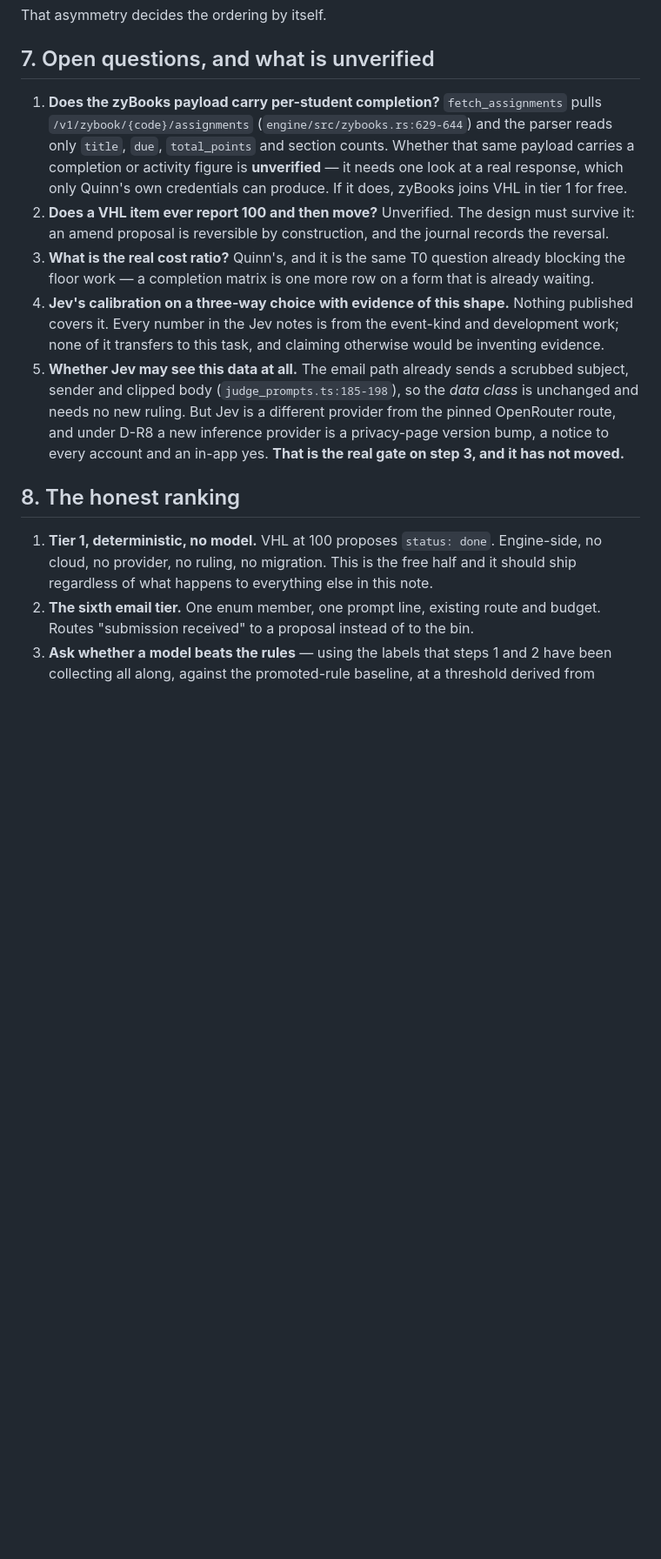
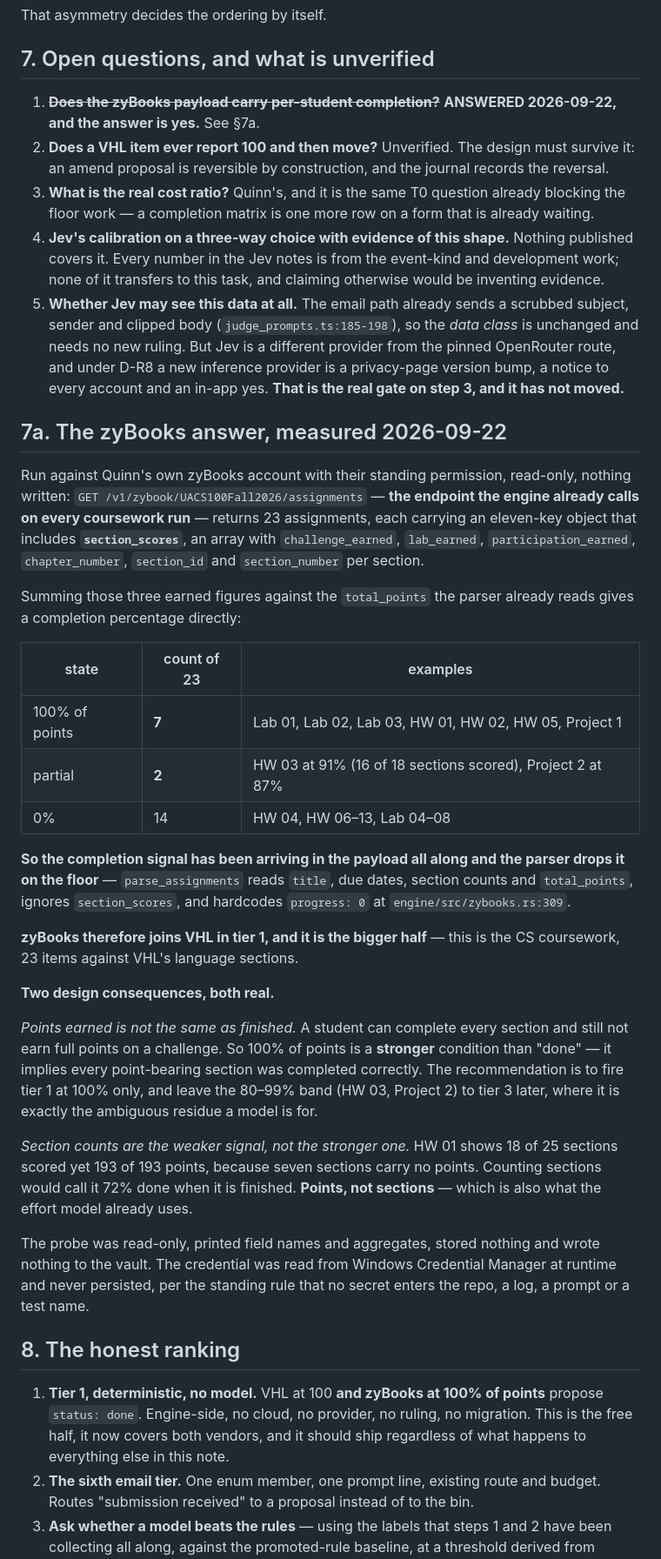
Before and after one commit to quinnhall07/knowlu, a Markdown page: docs/notes/2026-09-22-completion-detection-design.md, the part around one of its changes. Shown at 87% size. GitHub-like rendering; blank space fills up the shorter version.

```diff
--- a/docs/notes/2026-09-22-completion-detection-design.md
+++ b/docs/notes/2026-09-22-completion-detection-design.md
@@ -156,11 +156,8 @@ That asymmetry decides the ordering by itself.
 
 ## 7. Open questions, and what is unverified
 
-1. **Does the zyBooks payload carry per-student completion?** `fetch_assignments` pulls
-   `/v1/zybook/{code}/assignments` (`engine/src/zybooks.rs:629-644`) and the parser reads only
-   `title`, `due`, `total_points` and section counts. Whether that same payload carries a completion
-   or activity figure is **unverified** — it needs one look at a real response, which only Quinn's
-   own credentials can produce. If it does, zyBooks joins VHL in tier 1 for free.
+1. ~~**Does the zyBooks payload carry per-student completion?**~~ **ANSWERED 2026-09-22, and the
+   answer is yes.** See §7a.
 2. **Does a VHL item ever report 100 and then move?** Unverified. The design must survive it: an
    amend proposal is reversible by construction, and the journal records the reversal.
 3. **What is the real cost ratio?** Quinn's, and it is the same T0 question already blocking the
@@ -174,11 +171,53 @@ That asymmetry decides the ordering by itself.
    inference provider is a privacy-page version bump, a notice to every account and an in-app yes.
    **That is the real gate on step 3, and it has not moved.**
 
+## 7a. The zyBooks answer, measured 2026-09-22
+
+Run against Quinn's own zyBooks account with their standing permission, read-only, nothing written:
+`GET /v1/zybook/UACS100Fall2026/assignments` — **the endpoint the engine already calls on every
+coursework run** — returns 23 assignments, each carrying an eleven-key object that includes
+**`section_scores`**, an array with `challenge_earned`, `lab_earned`, `participation_earned`,
+`chapter_number`, `section_id` and `section_number` per section.
+
+Summing those three earned figures against the `total_points` the parser already reads gives a
+completion percentage directly:
+
+| state | count of 23 | examples |
+|---|---|---|
+| 100% of points | **7** | Lab 01, Lab 02, Lab 03, HW 01, HW 02, HW 05, Project 1 |
+| partial | **2** | HW 03 at 91% (16 of 18 sections scored), Project 2 at 87% |
+| 0% | 14 | HW 04, HW 06–13, Lab 04–08 |
+
+**So the completion signal has been arriving in the payload all along and the parser drops it on the
+floor** — `parse_assignments` reads `title`, due dates, section counts and `total_points`, ignores
+`section_scores`, and hardcodes `progress: 0` at `engine/src/zybooks.rs:309`.
+
+**zyBooks therefore joins VHL in tier 1, and it is the bigger half** — this is the CS coursework,
+23 items against VHL's language sections.
+
+**Two design consequences, both real.**
+
+*Points earned is not the same as finished.* A student can complete every section and still not earn
+full points on a challenge. So 100% of points is a **stronger** condition than "done" — it implies
+every point-bearing section was completed correctly. The recommendation is to fire tier 1 at 100%
+only, and leave the 80–99% band (HW 03, Project 2) to tier 3 later, where it is exactly the
+ambiguous residue a model is for.
+
+*Section counts are the weaker signal, not the stronger one.* HW 01 shows 18 of 25 sections scored
+yet 193 of 193 points, because seven sections carry no points. Counting sections would call it 72%
+done when it is finished. **Points, not sections** — which is also what the effort model already
+uses.
+
+The probe was read-only, printed field names and aggregates, stored nothing and wrote nothing to the
+vault. The credential was read from Windows Credential Manager at runtime and never persisted, per
+the standing rule that no secret enters the repo, a log, a prompt or a test name.
+
 ## 8. The honest ranking
 
-1. **Tier 1, deterministic, no model.** VHL at 100 proposes `status: done`. Engine-side, no cloud,
-   no provider, no ruling, no migration. This is the free half and it should ship regardless of what
-   happens to everything else in this note.
+1. **Tier 1, deterministic, no model.** VHL at 100 **and zyBooks at 100% of points** propose
+   `status: done`. Engine-side, no cloud, no provider, no ruling, no migration. This is the free
+   half, it now covers both vendors, and it should ship regardless of what happens to everything
+   else in this note.
 2. **The sixth email tier.** One enum member, one prompt line, existing route and budget. Routes
    "submission received" to a proposal instead of to the bin.
 3. **Ask whether a model beats the rules** — using the labels that steps 1 and 2 have been
```
Also changed, not shown: other parts of docs/notes/2026-09-22-completion-detection-design.md (+1 -1 lines), docs/notes/2026-09-22-cost-matrices.md (added, +164 -0 lines), docs/plans/2026-09-22-judgment-quality-plan.md (+47 -18 lines).
